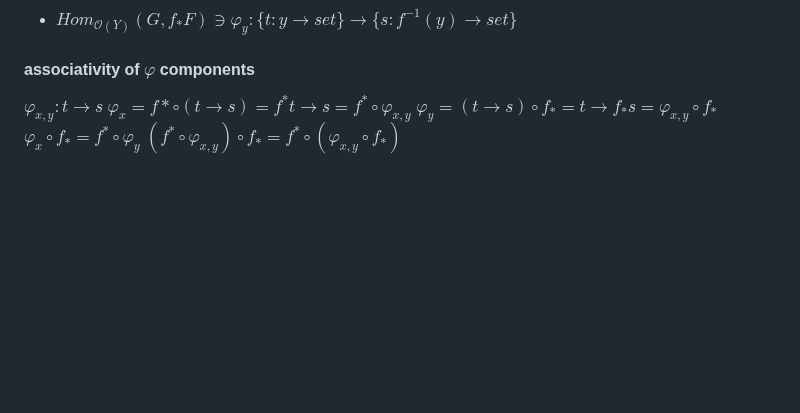
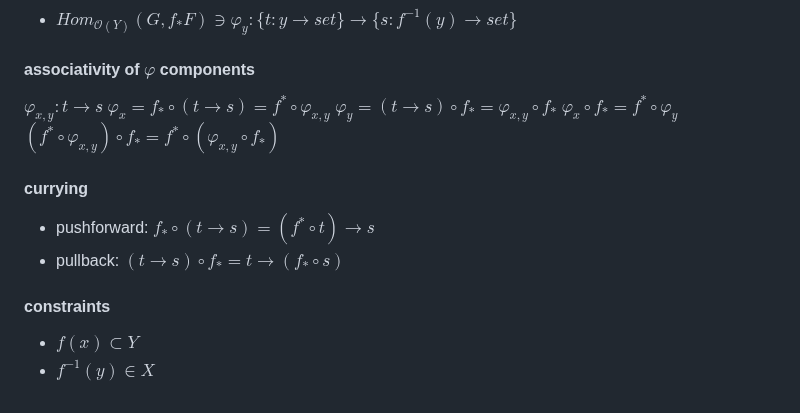
Before and after one commit to story645/notes, a Markdown page: math/pullback_and_pushforward.md, the part around the change. Drawn GitHub-style; blank space fills up the shorter version.

Commit message:
domain and codomain consistency

```diff
--- a/math/pullback_and_pushforward.md
+++ b/math/pullback_and_pushforward.md
@@ -68,7 +68,14 @@ $\{t: f(p) \rightarrow c \mid p, c\in I\} \xrightarrow{f^*}\{t: q \rightarrow c
 
 #### associativity of $\varphi$ components
 $\varphi_{x,y}: t \rightarrow s$
-$\varphi_x = f* \circ (t \rightarrow s) = f^*t \rightarrow s = f^*\circ \varphi_{x,y}$
-$\varphi_y = (t \rightarrow s) \circ f_* = t \rightarrow f_*s = \varphi_{x,y} \circ f_*$
+$\varphi_x = f_* \circ (t \rightarrow s) = f^*\circ \varphi_{x,y}$
+$\varphi_y = (t \rightarrow s) \circ f_* = \varphi_{x,y} \circ f_*$
 $\varphi_x \circ f_* = f^* \circ \varphi_y$
 $(f^*\circ \varphi_{x,y}) \circ f_* = f^* \circ (\varphi_{x,y} \circ f_*)$
+
+#### currying
+* pushforward: $f_* \circ (t \rightarrow s) = (f^* \circ t)\rightarrow s$
+* pullback: $(t \rightarrow s) \circ f_* = t \rightarrow (f_* \circ s)$
+#### constraints
+* $f(x) \subset Y$
+* $f^{-1}(y) \in X$
```
Also changed, not shown: math/figures/hom_equiv.png (added).
